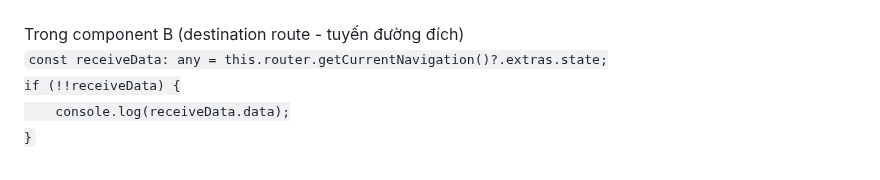
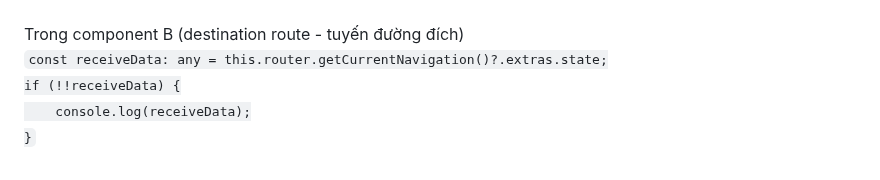
Before and after one commit to conggaro/SuDung_Angular, a Markdown page: README.md, the part around the change. Drawn GitHub-style.

```diff
--- a/README.md
+++ b/README.md
@@ -85,5 +85,5 @@ Trong component A<br>
 Trong component B (destination route - tuyến đường đích)<br>
 <code>const receiveData: any = this.router.getCurrentNavigation()?.extras.state;
     if (!!receiveData) {
-      &emsp;&emsp;&emsp;&emsp;console.log(receiveData.data);
+      &emsp;&emsp;&emsp;&emsp;console.log(receiveData);
     }</code>
```
